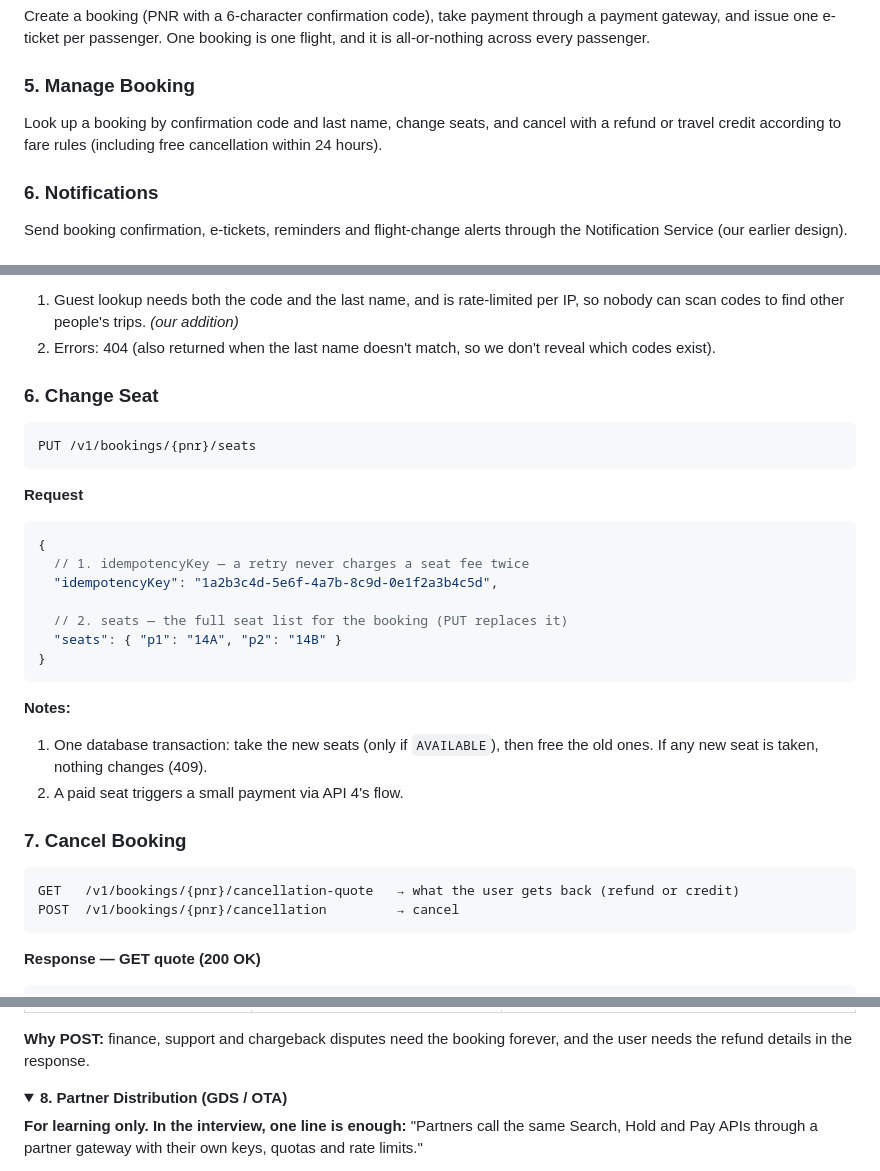
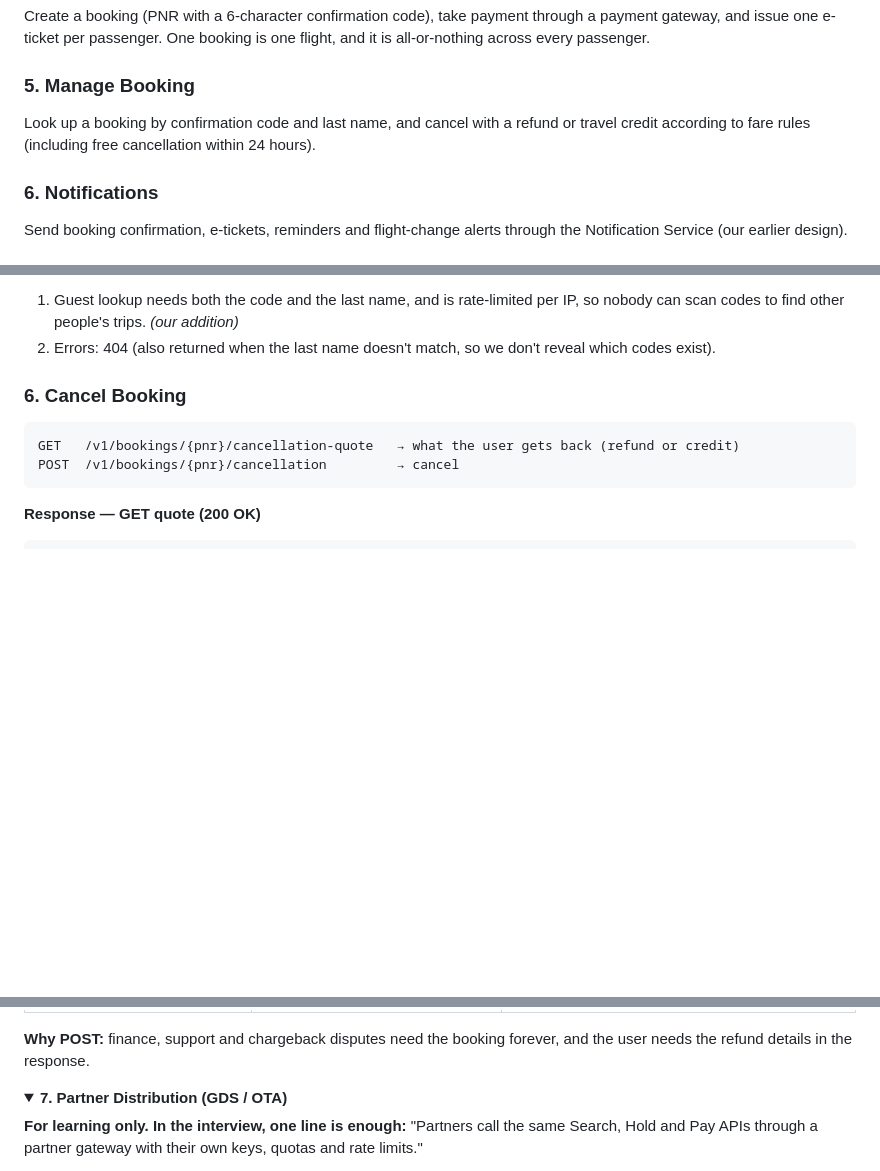
Before and after one commit to Abhinav-Developer-23/High-Level-System-Design, a Markdown page: HLD_Questions/Airline_Booking_System.md, 3 parts joined by grey strips. GitHub-like rendering; folded sections open; blank space fills up the shorter version.

Commit message:
Airline HLD: remove the Change Seat API
Co-Authored-By: Claude Opus 5.5 <noreply@anthropic.com>

````diff
--- a/HLD_Questions/Airline_Booking_System.md
+++ b/HLD_Questions/Airline_Booking_System.md
@@ -95,7 +95,7 @@ Create a booking (PNR with a 6-character confirmation code), take payment throug
 
 ### 5. Manage Booking
 
-Look up a booking by confirmation code and last name, change seats, and cancel with a refund or travel credit according to fare rules (including free cancellation within 24 hours).
+Look up a booking by confirmation code and last name, and cancel with a refund or travel credit according to fare rules (including free cancellation within 24 hours).
 
 ### 6. Notifications
 
@@ -522,30 +522,7 @@ GET /v1/users/{userId}/bookings            → "My Trips" (signed-in user)
 1. Guest lookup needs both the code and the last name, and is rate-limited per IP, so nobody can scan codes to find other people's trips. *(our addition)*
 2. Errors: 404 (also returned when the last name doesn't match, so we don't reveal which codes exist).
 
-### 6. Change Seat
-
-```text
-PUT /v1/bookings/{pnr}/seats
-```
-
-**Request**
-
-```jsonc
-{
-  // 1. idempotencyKey — a retry never charges a seat fee twice
-  "idempotencyKey": "1a2b3c4d-5e6f-4a7b-8c9d-0e1f2a3b4c5d",
-
-  // 2. seats — the full seat list for the booking (PUT replaces it)
-  "seats": { "p1": "14A", "p2": "14B" }
-}
-```
-
-**Notes:**
-
-1. One database transaction: take the new seats (only if `AVAILABLE`), then free the old ones. If any new seat is taken, nothing changes (409).
-2. A paid seat triggers a small payment via API 4's flow.
-
-### 7. Cancel Booking
+### 6. Cancel Booking
 
 ```text
 GET   /v1/bookings/{pnr}/cancellation-quote   → what the user gets back (refund or credit)
@@ -608,7 +585,7 @@ POST  /v1/bookings/{pnr}/cancellation         → cancel
 **Why POST:** finance, support and chargeback disputes need the booking forever, and the user needs the refund details in the response.
 
 <details>
-<summary><b>8. Partner Distribution (GDS / OTA)</b></summary>
+<summary><b>7. Partner Distribution (GDS / OTA)</b></summary>
 
 **For learning only. In the interview, one line is enough:** "Partners call the same Search, Hold and Pay APIs through a partner gateway with their own keys, quotas and rate limits."
 
````
Also changed, not shown: other parts of HLD_Questions/Airline_Booking_System.md (+2 -2 lines).
